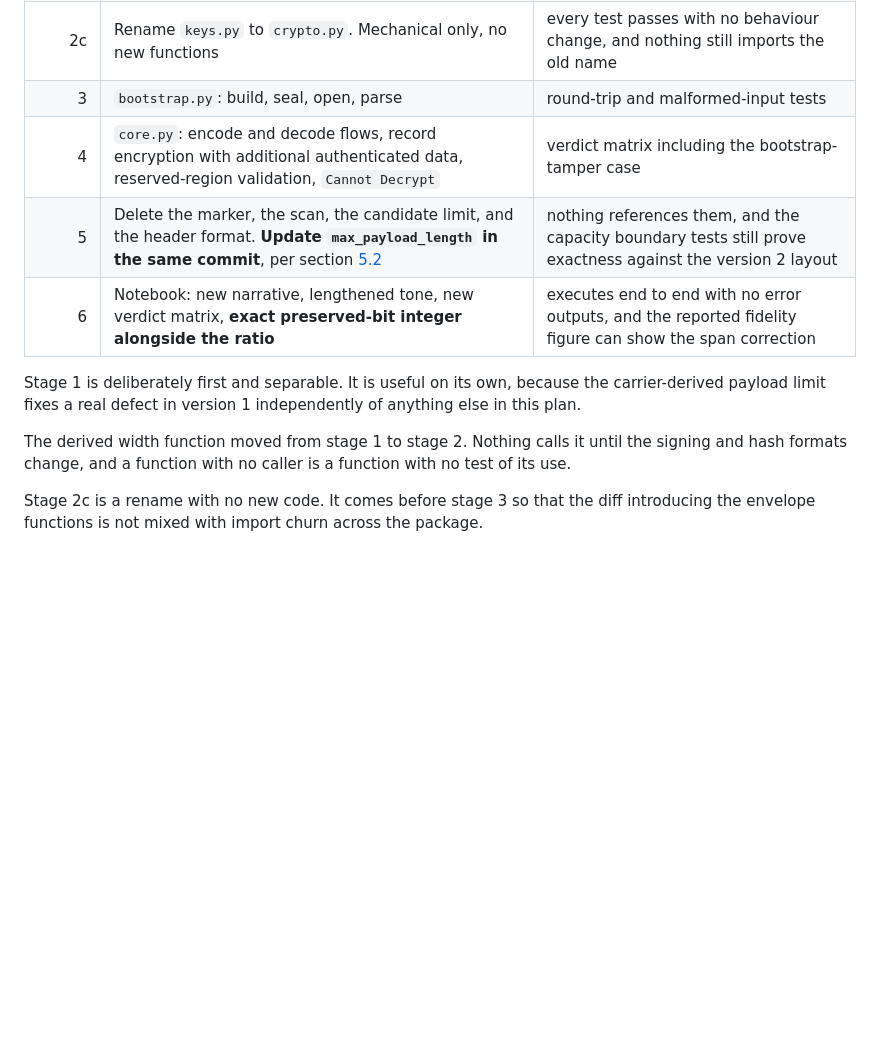
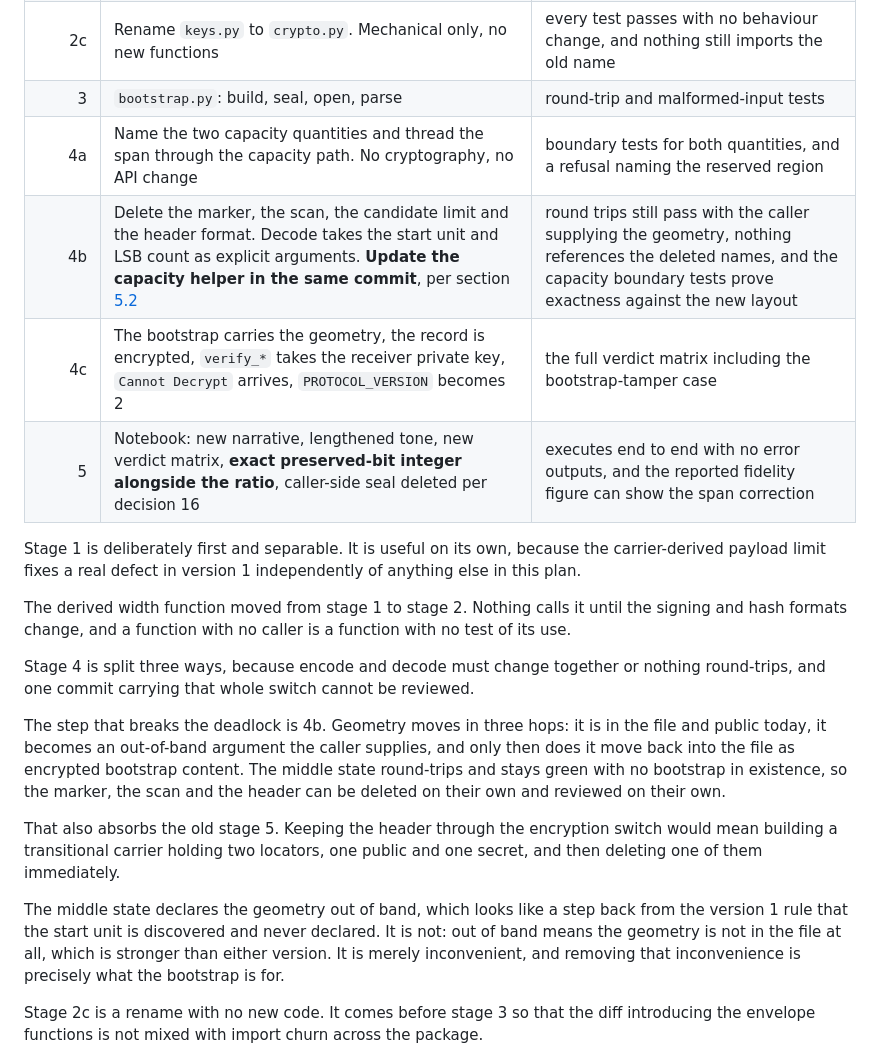
Before and after one commit to alvinto27/INF2005-ACW1, a Markdown page: AGENT_docs/LOCATION-CONFIDENTIALITY-PLAN.md, the part around the change. GitHub-like rendering; blank space fills up the shorter version.

```diff
--- a/AGENT_docs/LOCATION-CONFIDENTIALITY-PLAN.md
+++ b/AGENT_docs/LOCATION-CONFIDENTIALITY-PLAN.md
@@ -600,14 +600,23 @@ Each stage is one commit and one review. A stage is not finished until it has an
 | 2b | Two-region masking with a disjointness refusal, corrected `preserved_bit_count`, both taking the span as a required argument | tests for both masked regions, a refusal when the regions overlap, an exact-integer preserved-bit test |
 | 2c | Rename `keys.py` to `crypto.py`. Mechanical only, no new functions | every test passes with no behaviour change, and nothing still imports the old name |
 | 3 | `bootstrap.py`: build, seal, open, parse | round-trip and malformed-input tests |
-| 4 | `core.py`: encode and decode flows, record encryption with additional authenticated data, reserved-region validation, `Cannot Decrypt` | verdict matrix including the bootstrap-tamper case |
-| 5 | Delete the marker, the scan, the candidate limit, and the header format. **Update `max_payload_length` in the same commit**, per section [5.2](#52-the-capacity-helper-must-migrate-with-the-header) | nothing references them, and the capacity boundary tests still prove exactness against the version 2 layout |
-| 6 | Notebook: new narrative, lengthened tone, new verdict matrix, **exact preserved-bit integer alongside the ratio** | executes end to end with no error outputs, and the reported fidelity figure can show the span correction |
+| 4a | Name the two capacity quantities and thread the span through the capacity path. No cryptography, no API change | boundary tests for both quantities, and a refusal naming the reserved region |
+| 4b | Delete the marker, the scan, the candidate limit and the header format. Decode takes the start unit and LSB count as explicit arguments. **Update the capacity helper in the same commit**, per section [5.2](#52-the-capacity-helper-must-migrate-with-the-header) | round trips still pass with the caller supplying the geometry, nothing references the deleted names, and the capacity boundary tests prove exactness against the new layout |
+| 4c | The bootstrap carries the geometry, the record is encrypted, `verify_*` takes the receiver private key, `Cannot Decrypt` arrives, `PROTOCOL_VERSION` becomes 2 | the full verdict matrix including the bootstrap-tamper case |
+| 5 | Notebook: new narrative, lengthened tone, new verdict matrix, **exact preserved-bit integer alongside the ratio**, caller-side seal deleted per decision 16 | executes end to end with no error outputs, and the reported fidelity figure can show the span correction |
 
 Stage 1 is deliberately first and separable. It is useful on its own, because the carrier-derived payload limit fixes a real defect in version 1 independently of anything else in this plan.
 
 The derived width function moved from stage 1 to stage 2. Nothing calls it until the signing and hash formats change, and a function with no caller is a function with no test of its use.
 
+Stage 4 is split three ways, because encode and decode must change together or nothing round-trips, and one commit carrying that whole switch cannot be reviewed.
+
+The step that breaks the deadlock is 4b. Geometry moves in three hops: it is in the file and public today, it becomes an out-of-band argument the caller supplies, and only then does it move back into the file as encrypted bootstrap content. The middle state round-trips and stays green with no bootstrap in existence, so the marker, the scan and the header can be deleted on their own and reviewed on their own.
+
+That also absorbs the old stage 5. Keeping the header through the encryption switch would mean building a transitional carrier holding two locators, one public and one secret, and then deleting one of them immediately.
+
+The middle state declares the geometry out of band, which looks like a step back from the version 1 rule that the start unit is discovered and never declared. It is not: out of band means the geometry is not in the file at all, which is stronger than either version. It is merely inconvenient, and removing that inconvenience is precisely what the bootstrap is for.
+
 Stage 2c is a rename with no new code. It comes before stage 3 so that the diff introducing the envelope functions is not mixed with import churn across the package.
 
 Stage 2 is split. Stage 2a is byte-layout work that needs no new concept and leaves every function signature unchanged, so it can be reviewed as a format diff. Stage 2b introduces the bootstrap span as an argument, which is a new idea and deserves its own review. Bundling them would put four unrelated changes in one commit.
```
Also changed, not shown: AGENT_docs/PROTOCOL-V2-STAGE-RECORD.md (+5 -4 lines).
